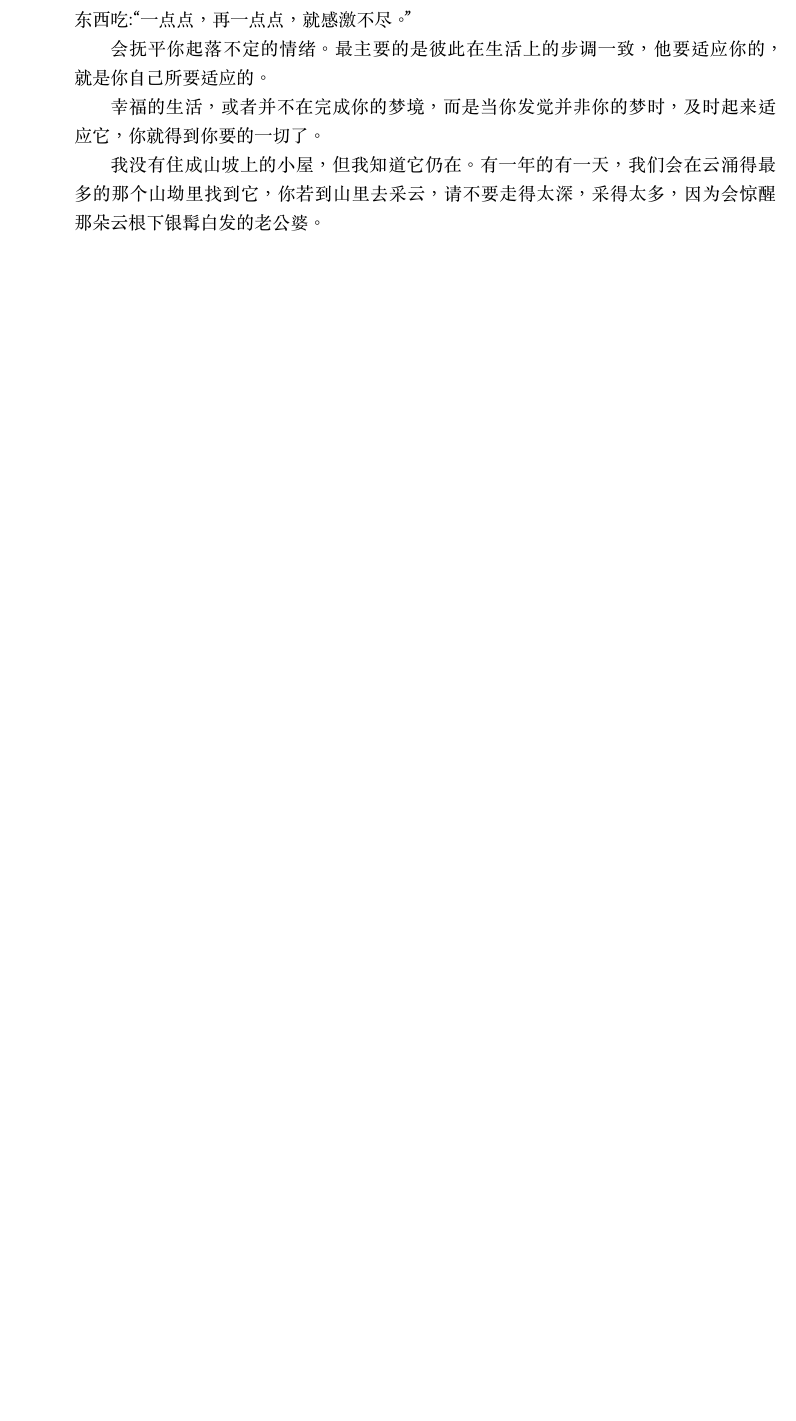
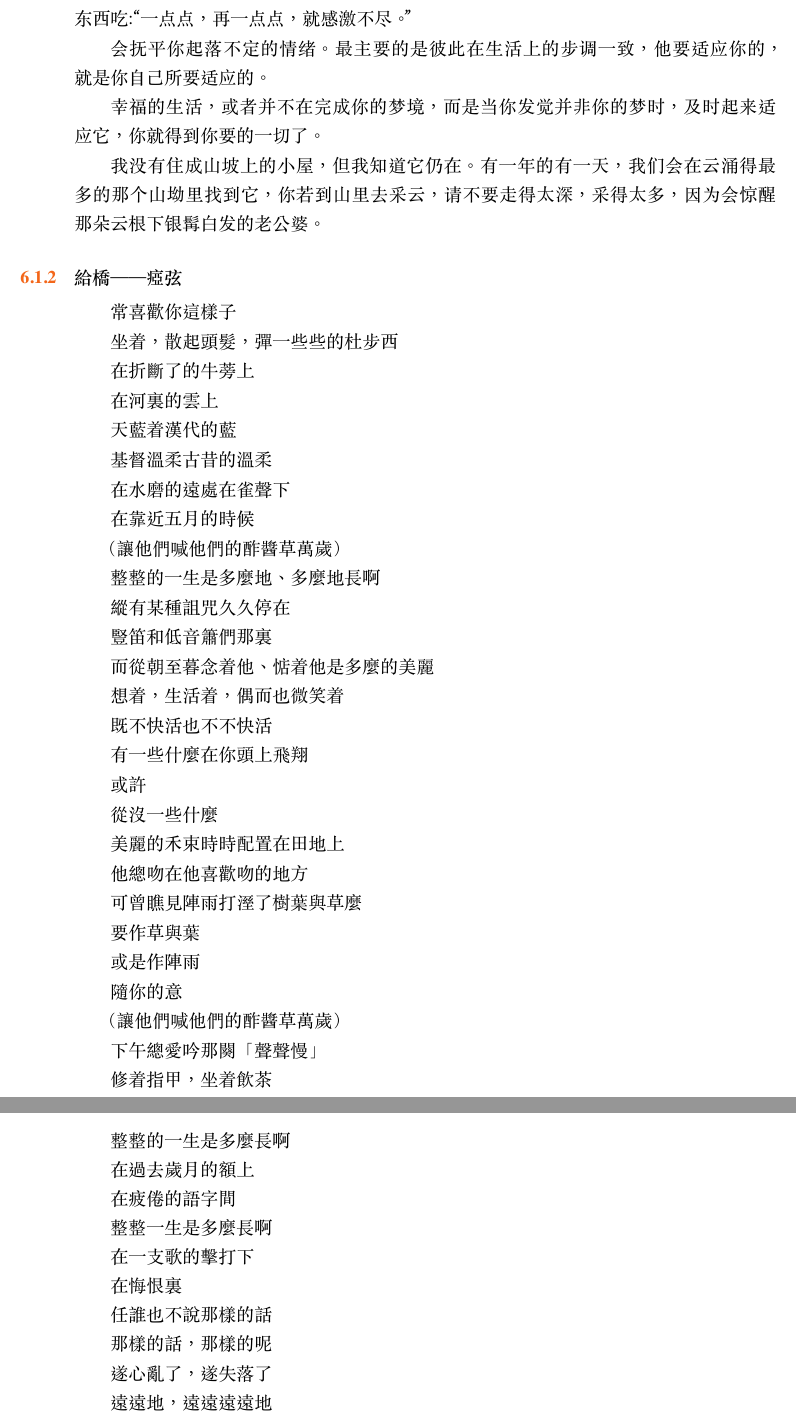
Before and after one commit to QIanGua/guwenxuan, a LaTeX book (main.tex, which reads dir-sec-tex/section6.1.tex): part of page 48 of 50 before the commit and two parts of pages 48 and 49 of 50 after it, the two joined at a grey line, cut so that both start at the same text, the shorter picture padded with empty space. The pictures show the PDF file main.pdf that the author committed with the source.

Commit message:
add section 6.1

```diff
--- a/dir-sec-tex/section6.1.tex
+++ b/dir-sec-tex/section6.1.tex
@@ -32,3 +33,89 @@
 幸福的生活，或者并不在完成你的梦境，而是当你发觉并非你的梦时，及时起来适应它，你就得到你要的一切了。
 
 我没有住成山坡上的小屋，但我知道它仍在。有一年的有一天，我们会在云涌得最多的那个山坳里找到它，你若到山里去采云，请不要走得太深，采得太多，因为会惊醒那朵云根下银髯白发的老公婆。
+
+
+\subsection{給橋——瘂弦}
+常喜歡你這樣子
+
+坐着，散起頭髮，彈一些些的杜步西
+
+在折斷了的牛蒡上
+
+在河裏的雲上
+
+天藍着漢代的藍
+
+基督溫柔古昔的溫柔
+
+在水磨的遠處在雀聲下
+
+在靠近五月的時候
+
+（讓他們喊他們的酢醬草萬歲）
+
+
+整整的一生是多麼地、多麼地長啊
+
+縱有某種詛咒久久停在
+
+豎笛和低音簫們那裏
+
+而從朝至暮念着他、惦着他是多麼的美麗
+
+
+
+想着，生活着，偶而也微笑着
+
+既不快活也不不快活
+
+有一些什麼在你頭上飛翔
+
+或許
+
+從沒一些什麼
+
+
+
+美麗的禾束時時配置在田地上
+
+他總吻在他喜歡吻的地方
+
+可曾瞧見陣雨打溼了樹葉與草麼
+
+要作草與葉
+
+或是作陣雨
+
+隨你的意
+
+（讓他們喊他們的酢醬草萬歲）
+
+
+下午總愛吟那闋「聲聲慢」
+
+修着指甲，坐着飲茶
+
+整整的一生是多麼長啊
+
+在過去歲月的額上
+
+在疲倦的語字間
+
+
+
+整整一生是多麼長啊
+
+在一支歌的擊打下
+
+在悔恨裏
+
+
+
+任誰也不說那樣的話
+
+那樣的話，那樣的呢
+
+遂心亂了，遂失落了
+
+遠遠地，遠遠遠遠地
```
Also changed, not shown: main.pdf, dir-sec-tex/section6.1.tex (3 more changed lines).
